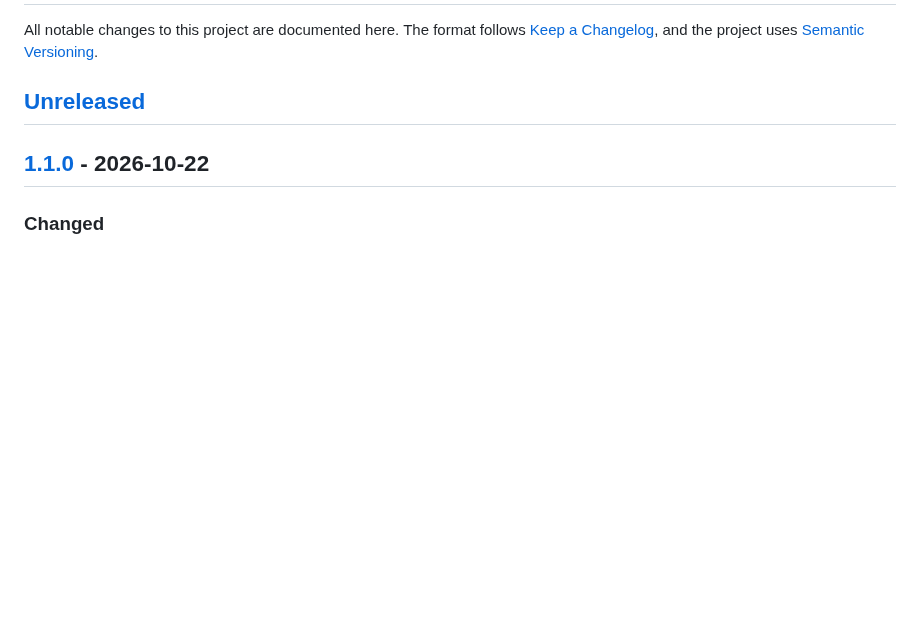
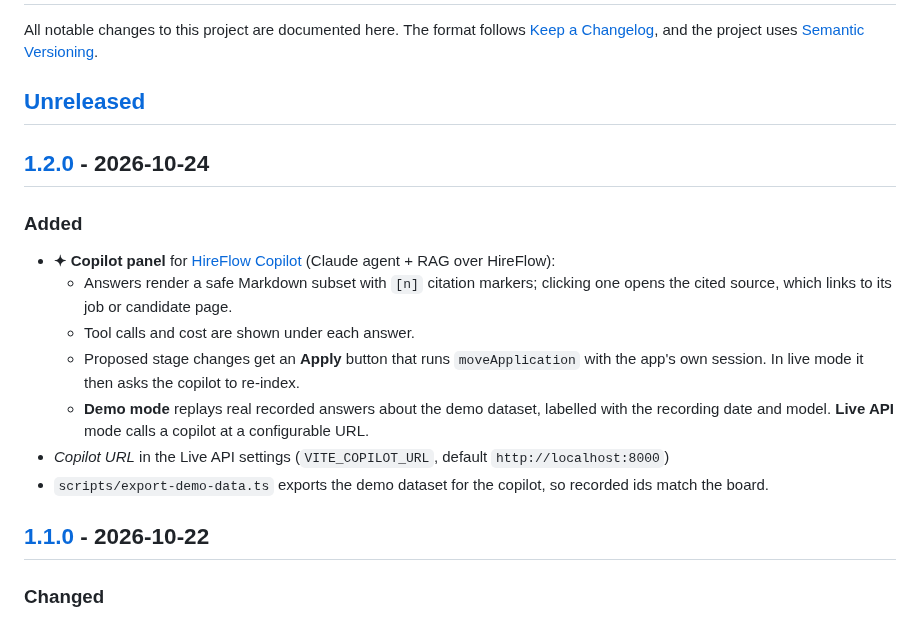
Before and after one commit to AutumnTrace/hireflow-web, a Markdown page: CHANGELOG.md, the part around one of its changes. Rendered like a GitHub page; blank space fills up the shorter version.

```diff
--- a/CHANGELOG.md
+++ b/CHANGELOG.md
@@ -4,6 +4,18 @@ All notable changes to this project are documented here.
 The format follows [Keep a Changelog](https://keepachangelog.com/en/1.1.0/), and the project uses [Semantic Versioning](https://semver.org/).
 
 ## [Unreleased]
+
+## [1.2.0] - 2026-10-24
+
+### Added
+
+- **✦ Copilot panel** for [HireFlow Copilot](https://github.com/AutumnTrace/hireflow-copilot) (Claude agent + RAG over HireFlow):
+  - Answers render a safe Markdown subset with `[n]` citation markers; clicking one opens the cited source, which links to its job or candidate page.
+  - Tool calls and cost are shown under each answer.
+  - Proposed stage changes get an **Apply** button that runs `moveApplication` with the app's own session. In live mode it then asks the copilot to re-index.
+  - **Demo mode** replays real recorded answers about the demo dataset, labelled with the recording date and model. **Live API** mode calls a copilot at a configurable URL.
+- *Copilot URL* in the Live API settings (`VITE_COPILOT_URL`, default `http://localhost:8000`)
+- `scripts/export-demo-data.ts` exports the demo dataset for the copilot, so recorded ids match the board.
 
 ## [1.1.0] - 2026-10-22
 
```
Also changed, not shown: other parts of CHANGELOG.md (+2 -1 lines), README.md (+25 -3 lines), docs/screenshots/v1.2-copilot-dark.png (added), docs/screenshots/v1.2-copilot.png (added), 14 other files.
